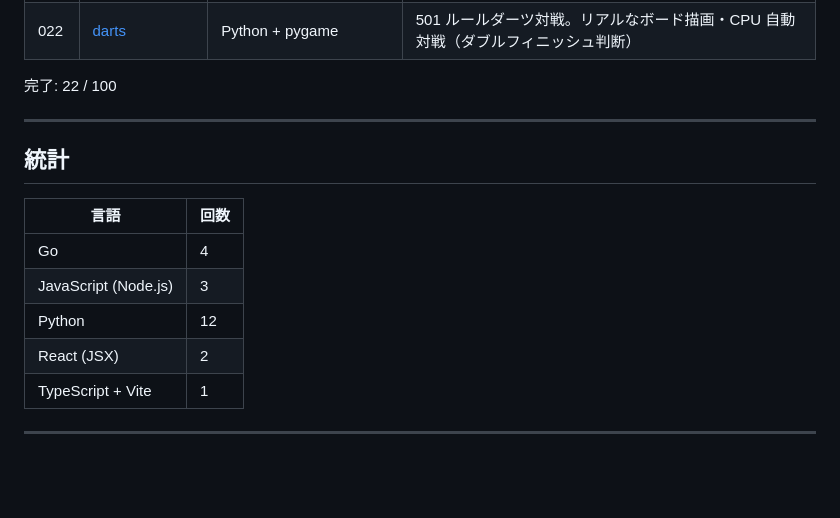
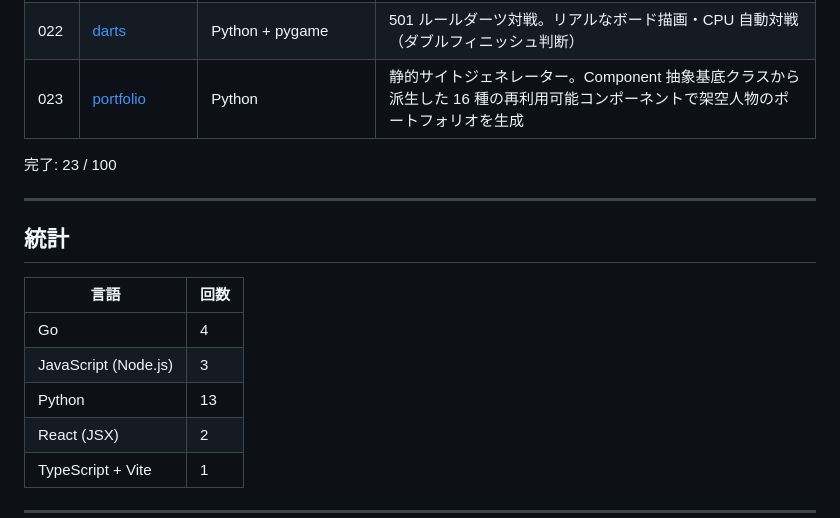
Before and after one commit to junenu/100days-challenge, a Markdown page: README.md, the part around the change. GitHub-like rendering; blank space fills up the shorter version.

Commit message:
docs: day023 を README 進捗表に追加

```diff
--- a/README.md
+++ b/README.md
@@ -33,8 +33,9 @@
 | 020 | [tetris](./day020_tetris) | TypeScript + Vite + Canvas API | ブラウザ動作のテトリス。ゴーストピース・ウォールキック・レベルアップ対応 |
 | 021 | [typing-game](./day021_typing-game) | Python + pygame | 日英対応タイピングゲーム。正確率・CPM 計測・IME 対応 |
 | 022 | [darts](./day022_darts) | Python + pygame | 501 ルールダーツ対戦。リアルなボード描画・CPU 自動対戦（ダブルフィニッシュ判断） |
+| 023 | [portfolio](./day023_portfolio) | Python | 静的サイトジェネレーター。Component 抽象基底クラスから派生した 16 種の再利用可能コンポーネントで架空人物のポートフォリオを生成 |
 
-完了: 22 / 100
+完了: 23 / 100
 
 ---
 
@@ -44,7 +45,7 @@
 | ---- | ---- |
 | Go | 4 |
 | JavaScript (Node.js) | 3 |
-| Python | 12 |
+| Python | 13 |
 | React (JSX) | 2 |
 | TypeScript + Vite | 1 |
 
```
